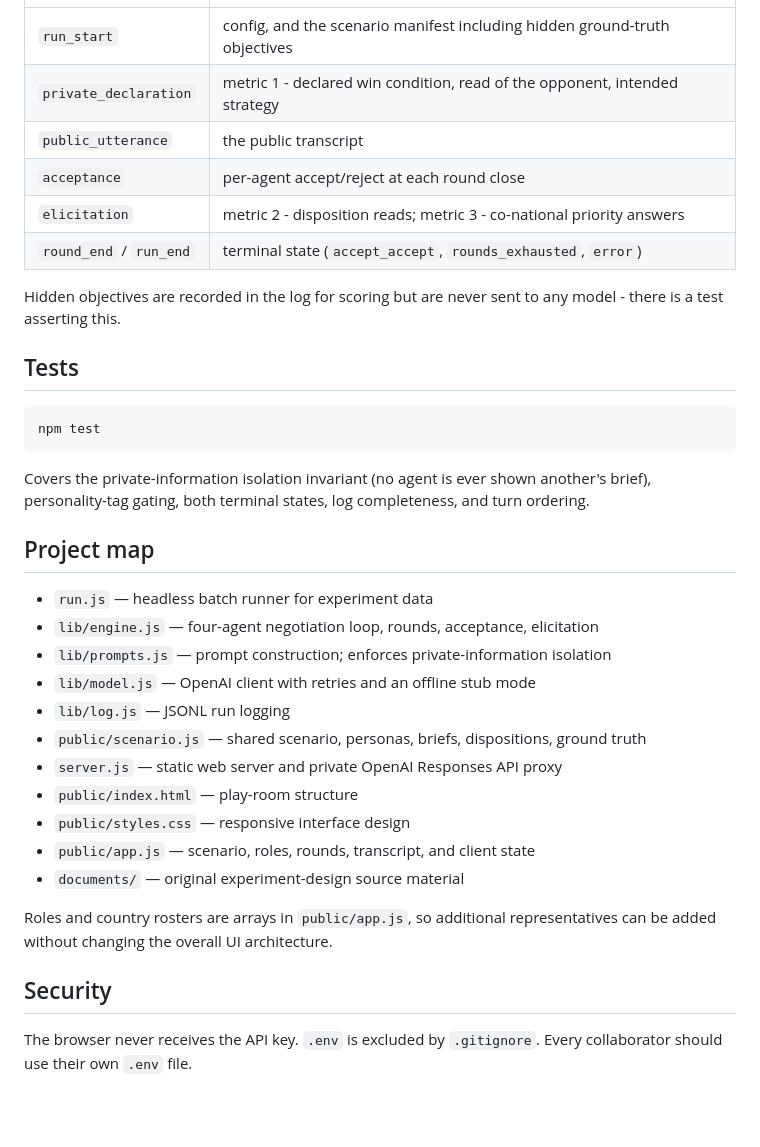
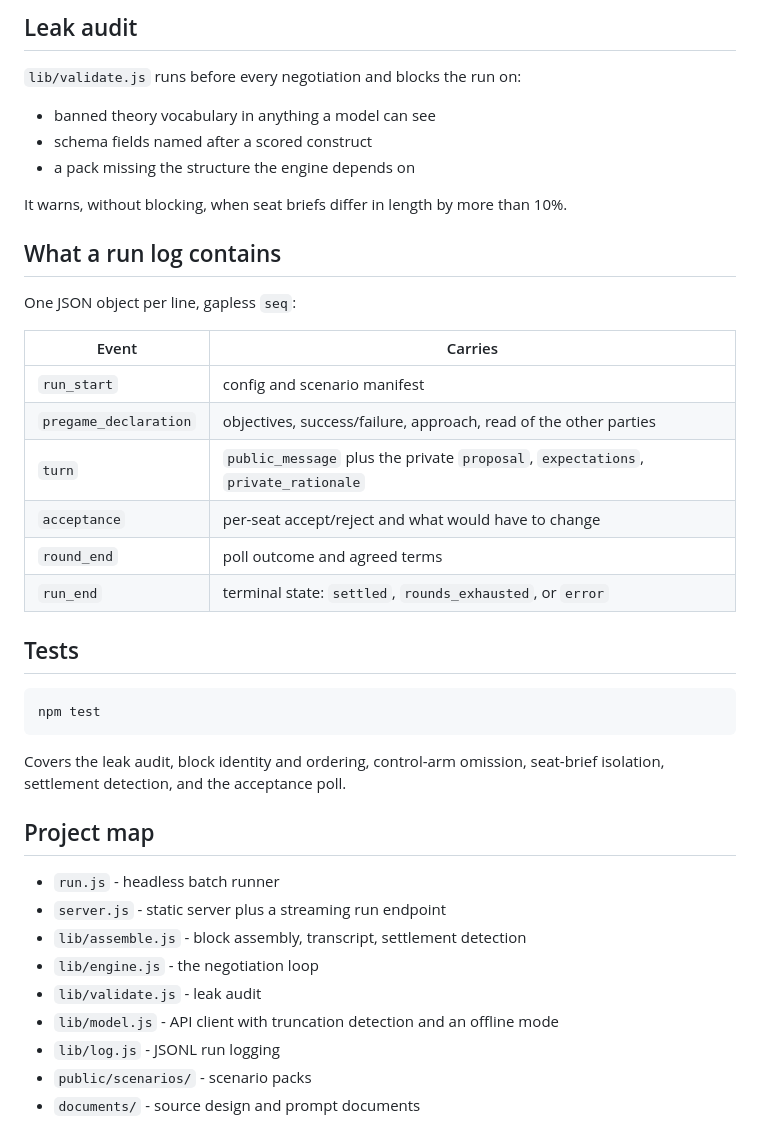
Before and after one commit to jbrad2795/TradeBench, a Markdown page: README.md, the part around one of its changes. GitHub-like rendering; blank space fills up the shorter version.

````diff
--- a/README.md
+++ b/README.md
@@ -56,13 +91,25 @@ One JSON object per line, gapless `seq` numbers:
+## Leak audit
+
+`lib/validate.js` runs before every negotiation and blocks the run on:
+
+- banned theory vocabulary in anything a model can see
+- schema fields named after a scored construct
+- a pack missing the structure the engine depends on
+
+It warns, without blocking, when seat briefs differ in length by more than 10%.
+
+## What a run log contains
+
+One JSON object per line, gapless `seq`:
+
+| Event | Carries |
 | --- | --- |
-| `run_start` | config, and the scenario manifest including hidden ground-truth objectives |
-| `private_declaration` | metric 1 - declared win condition, read of the opponent, intended strategy |
-| `public_utterance` | the public transcript |
-| `acceptance` | per-agent accept/reject at each round close |
-| `elicitation` | metric 2 - disposition reads; metric 3 - co-national priority answers |
-| `round_end` / `run_end` | terminal state (`accept_accept`, `rounds_exhausted`, `error`) |
-
-Hidden objectives are recorded in the log for scoring but are never sent to any
-model - there is a test asserting this.
+| `run_start` | config and scenario manifest |
+| `pregame_declaration` | objectives, success/failure, approach, read of the other parties |
+| `turn` | `public_message` plus the private `proposal`, `expectations`, `private_rationale` |
+| `acceptance` | per-seat accept/reject and what would have to change |
+| `round_end` | poll outcome and agreed terms |
+| `run_end` | terminal state: `settled`, `rounds_exhausted`, or `error` |
 
 ## Tests
 
@@ -70,26 +117,17 @@ model - there is a test asserting this.
 npm test
 ```
 
-Covers the private-information isolation invariant (no agent is ever shown
-another's brief), personality-tag gating, both terminal states, log
-completeness, and turn ordering.
+Covers the leak audit, block identity and ordering, control-arm omission,
+seat-brief isolation, settlement detection, and the acceptance poll.
 
 ## Project map
 
-- `run.js` — headless batch runner for experiment data
-- `lib/engine.js` — four-agent negotiation loop, rounds, acceptance, elicitation
-- `lib/prompts.js` — prompt construction; enforces private-information isolation
-- `lib/model.js` — OpenAI client with retries and an offline stub mode
-- `lib/log.js` — JSONL run logging
-- `public/scenario.js` — shared scenario, personas, briefs, dispositions, ground truth
-- `server.js` — static web server and private OpenAI Responses API proxy
-- `public/index.html` — play-room structure
-- `public/styles.css` — responsive interface design
-- `public/app.js` — scenario, roles, rounds, transcript, and client state
-- `documents/` — original experiment-design source material
-
-Roles and country rosters are arrays in `public/app.js`, so additional representatives can be added without changing the overall UI architecture.
-
-## Security
-
-The browser never receives the API key. `.env` is excluded by `.gitignore`. Every collaborator should use their own `.env` file.
+- `run.js` - headless batch runner
+- `server.js` - static server plus a streaming run endpoint
+- `lib/assemble.js` - block assembly, transcript, settlement detection
+- `lib/engine.js` - the negotiation loop
+- `lib/validate.js` - leak audit
+- `lib/model.js` - API client with truncation detection and an offline mode
+- `lib/log.js` - JSONL run logging
+- `public/scenarios/` - scenario packs
+- `documents/` - source design and prompt documents
````
Also changed, not shown: other parts of README.md (+59 -24 lines).
